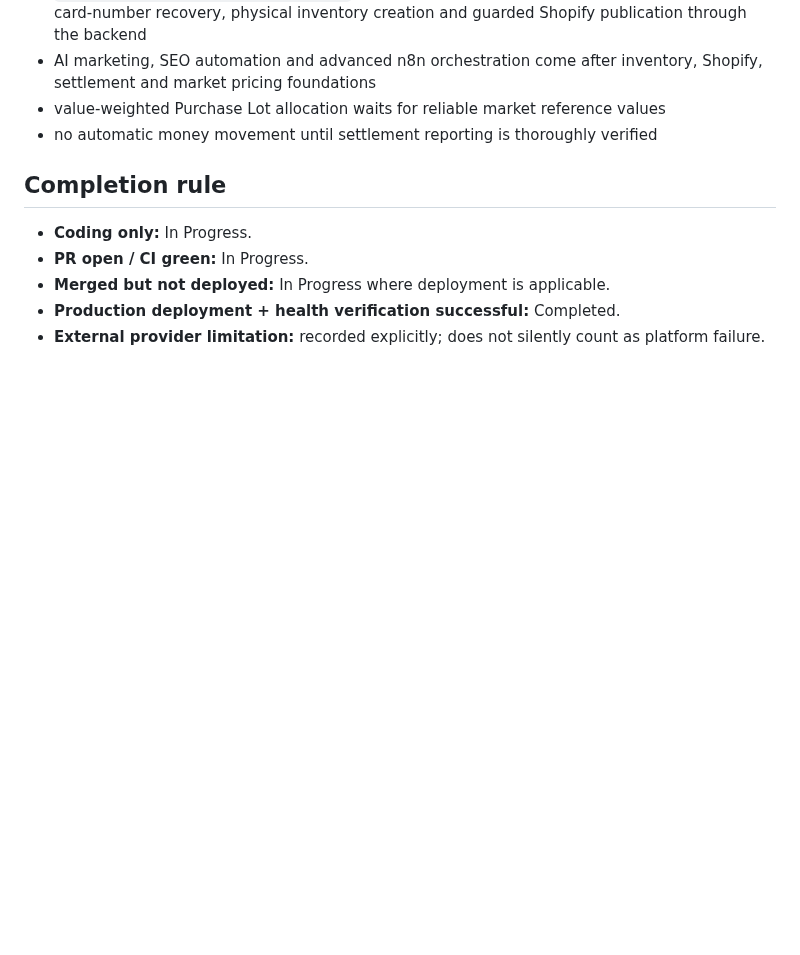
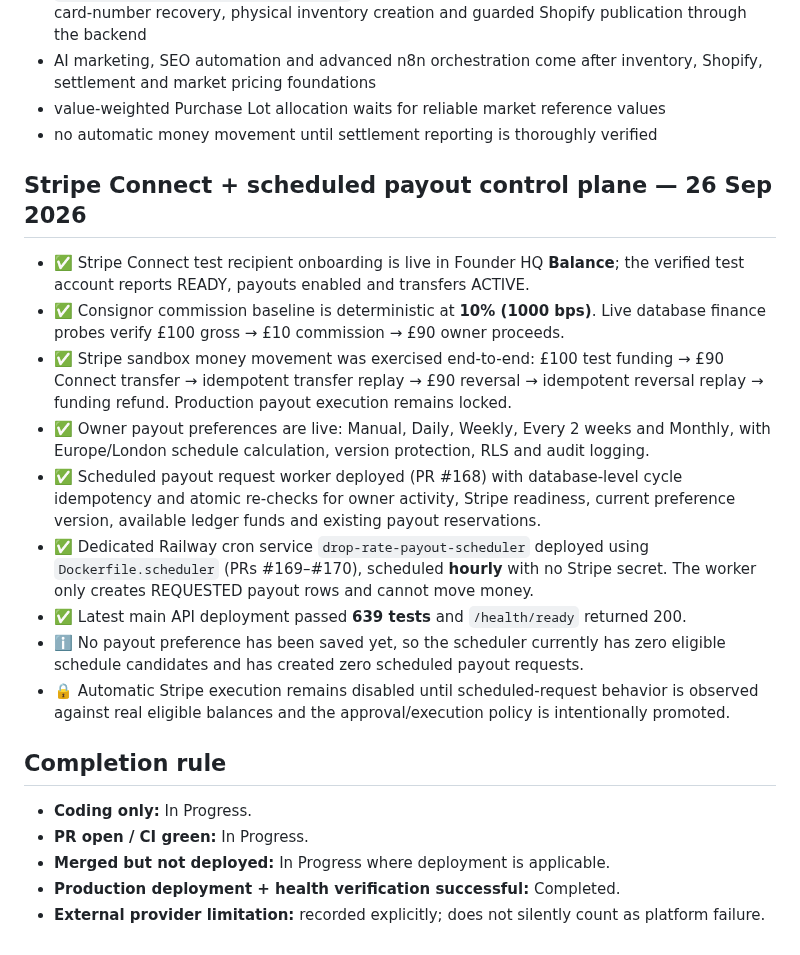
Before and after one commit to pulltheorytcg/drop-rate-backend, a Markdown page: BUILD_STATUS.md, the part around the change. Rendered like a GitHub page; blank space fills up the shorter version.

Commit message:
Update build status for Stripe scheduled payouts

```diff
--- a/BUILD_STATUS.md
+++ b/BUILD_STATUS.md
@@ -612,6 +612,18 @@ Required controls:
 - value-weighted Purchase Lot allocation waits for reliable market reference values
 - no automatic money movement until settlement reporting is thoroughly verified
 
+## Stripe Connect + scheduled payout control plane — 26 Sep 2026
+
+- ✅ Stripe Connect test recipient onboarding is live in Founder HQ **Balance**; the verified test account reports READY, payouts enabled and transfers ACTIVE.
+- ✅ Consignor commission baseline is deterministic at **10% (1000 bps)**. Live database finance probes verify £100 gross → £10 commission → £90 owner proceeds.
+- ✅ Stripe sandbox money movement was exercised end-to-end: £100 test funding → £90 Connect transfer → idempotent transfer replay → £90 reversal → idempotent reversal replay → funding refund. Production payout execution remains locked.
+- ✅ Owner payout preferences are live: Manual, Daily, Weekly, Every 2 weeks and Monthly, with Europe/London schedule calculation, version protection, RLS and audit logging.
+- ✅ Scheduled payout request worker deployed (PR #168) with database-level cycle idempotency and atomic re-checks for owner activity, Stripe readiness, current preference version, available ledger funds and existing payout reservations.
+- ✅ Dedicated Railway cron service `drop-rate-payout-scheduler` deployed using `Dockerfile.scheduler` (PRs #169–#170), scheduled **hourly** with no Stripe secret. The worker only creates REQUESTED payout rows and cannot move money.
+- ✅ Latest main API deployment passed **639 tests** and `/health/ready` returned 200.
+- ℹ️ No payout preference has been saved yet, so the scheduler currently has zero eligible schedule candidates and has created zero scheduled payout requests.
+- 🔒 Automatic Stripe execution remains disabled until scheduled-request behavior is observed against real eligible balances and the approval/execution policy is intentionally promoted.
+
 ## Completion rule
 
 - **Coding only:** In Progress.
```
